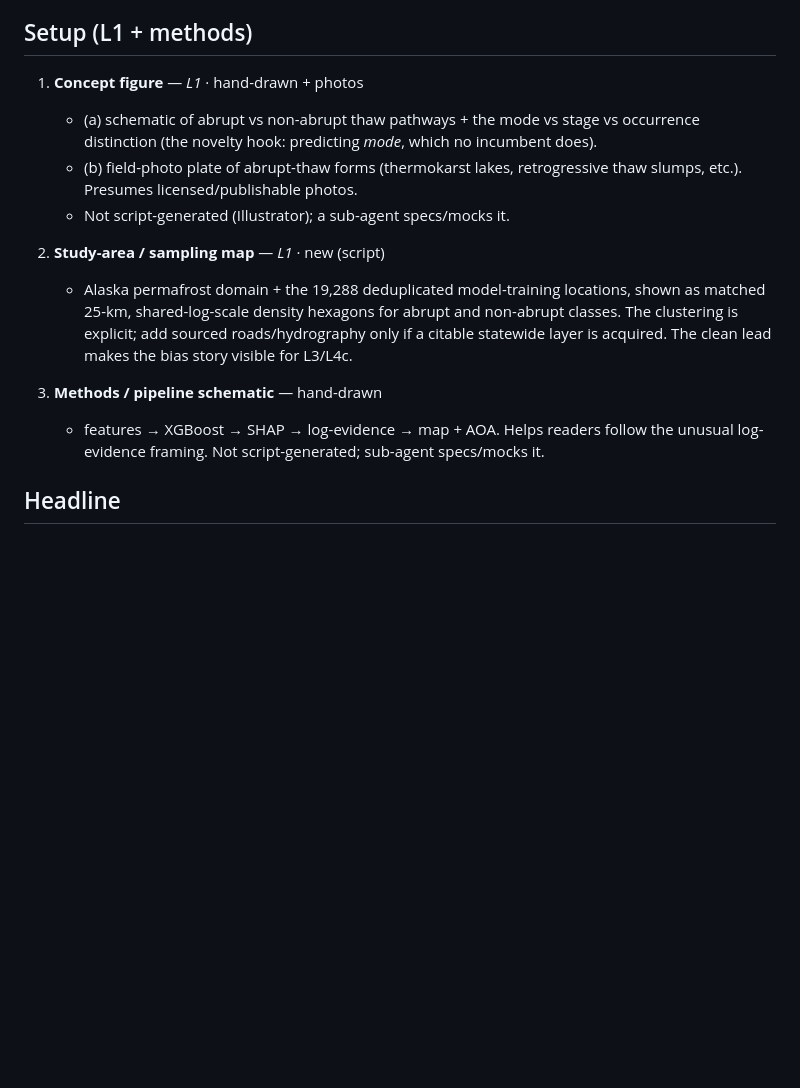
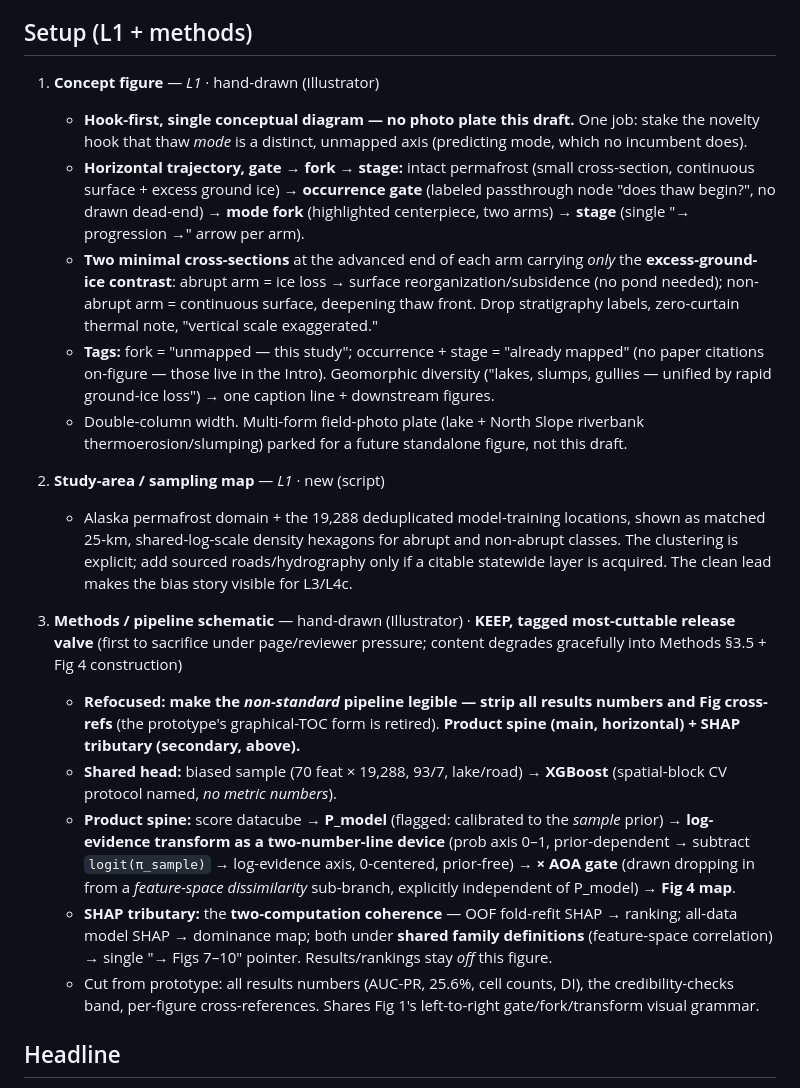
Before and after one commit to ethan-pierce/abrupt-thaw-indicators, a Markdown page: manuscript/figures/FIGURES.md, the part around the change. Drawn GitHub-style; blank space fills up the shorter version.

Commit message:
Rethink figs 1 and 3

```diff
--- a/manuscript/figures/FIGURES.md
+++ b/manuscript/figures/FIGURES.md
@@ -13,16 +13,22 @@ abrupt thaw" — never "% susceptible" / "% will thaw" / probability.
 
 ## Setup (L1 + methods)
 
-1. **Concept figure** — *L1* · hand-drawn + photos
-   - (a) schematic of abrupt vs non-abrupt thaw pathways + the mode vs stage vs occurrence distinction (the novelty hook: predicting *mode*, which no incumbent does).
-   - (b) field-photo plate of abrupt-thaw forms (thermokarst lakes, retrogressive thaw slumps, etc.). Presumes licensed/publishable photos.
-   - Not script-generated (Illustrator); a sub-agent specs/mocks it.
+1. **Concept figure** — *L1* · hand-drawn (Illustrator)
+   - **Hook-first, single conceptual diagram — no photo plate this draft.** One job: stake the novelty hook that thaw *mode* is a distinct, unmapped axis (predicting mode, which no incumbent does).
+   - **Horizontal trajectory, gate → fork → stage:** intact permafrost (small cross-section, continuous surface + excess ground ice) → **occurrence gate** (labeled passthrough node "does thaw begin?", no drawn dead-end) → **mode fork** (highlighted centerpiece, two arms) → **stage** (single "→ progression →" arrow per arm).
+   - **Two minimal cross-sections** at the advanced end of each arm carrying *only* the **excess-ground-ice contrast**: abrupt arm = ice loss → surface reorganization/subsidence (no pond needed); non-abrupt arm = continuous surface, deepening thaw front. Drop stratigraphy labels, zero-curtain thermal note, "vertical scale exaggerated."
+   - **Tags:** fork = "unmapped — this study"; occurrence + stage = "already mapped" (no paper citations on-figure — those live in the Intro). Geomorphic diversity ("lakes, slumps, gullies — unified by rapid ground-ice loss") → one caption line + downstream figures.
+   - Double-column width. Multi-form field-photo plate (lake + North Slope riverbank thermoerosion/slumping) parked for a future standalone figure, not this draft.
 
 2. **Study-area / sampling map** — *L1* · new (script)
    - Alaska permafrost domain + the 19,288 deduplicated model-training locations, shown as matched 25-km, shared-log-scale density hexagons for abrupt and non-abrupt classes. The clustering is explicit; add sourced roads/hydrography only if a citable statewide layer is acquired. The clean lead makes the bias story visible for L3/L4c.
 
-3. **Methods / pipeline schematic** — hand-drawn
-   - features → XGBoost → SHAP → log-evidence → map + AOA. Helps readers follow the unusual log-evidence framing. Not script-generated; sub-agent specs/mocks it.
+3. **Methods / pipeline schematic** — hand-drawn (Illustrator) · **KEEP, tagged most-cuttable release valve** (first to sacrifice under page/reviewer pressure; content degrades gracefully into Methods §3.5 + Fig 4 construction)
+   - **Refocused: make the *non-standard* pipeline legible — strip all results numbers and Fig cross-refs** (the prototype's graphical-TOC form is retired). **Product spine (main, horizontal) + SHAP tributary (secondary, above).**
+   - **Shared head:** biased sample (70 feat × 19,288, 93/7, lake/road) → **XGBoost** (spatial-block CV protocol named, *no metric numbers*).
+   - **Product spine:** score datacube → **P_model** (flagged: calibrated to the *sample* prior) → **log-evidence transform as a two-number-line device** (prob axis 0–1, prior-dependent → subtract `logit(π_sample)` → log-evidence axis, 0-centered, prior-free) → **× AOA gate** (drawn dropping in from a *feature-space dissimilarity* sub-branch, explicitly independent of P_model) → **Fig 4 map**.
+   - **SHAP tributary:** the **two-computation coherence** — OOF fold-refit SHAP → ranking; all-data model SHAP → dominance map; both under **shared family definitions** (feature-space correlation) → single "→ Figs 7–10" pointer. Results/rankings stay *off* this figure.
+   - Cut from prototype: all results numbers (AUC-PR, 25.6%, cell counts, DI), the credibility-checks band, per-figure cross-references. Shares Fig 1's left-to-right gate/fork/transform visual grammar.
 
 ## Headline
 
```
